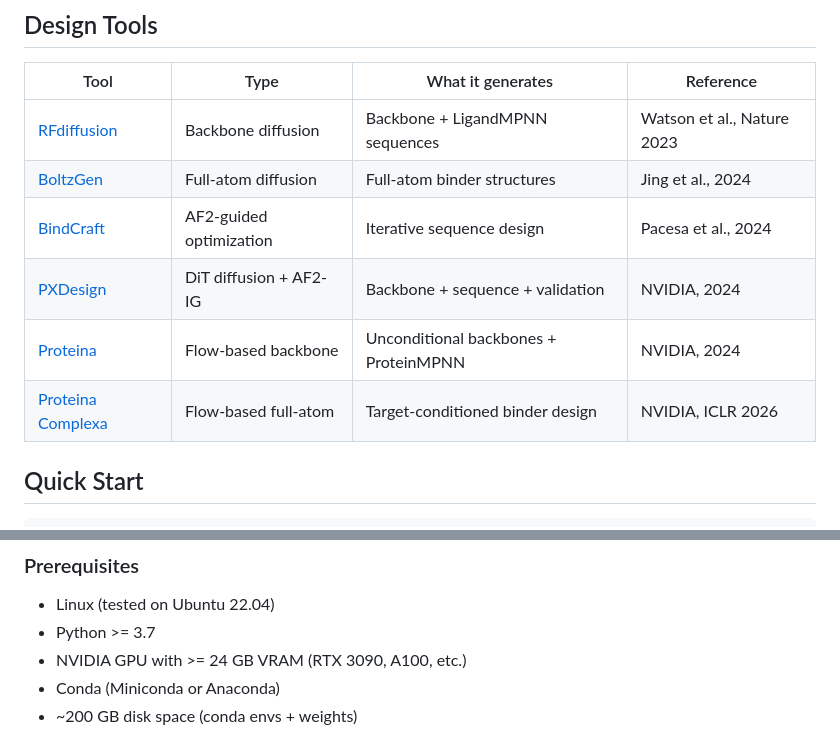
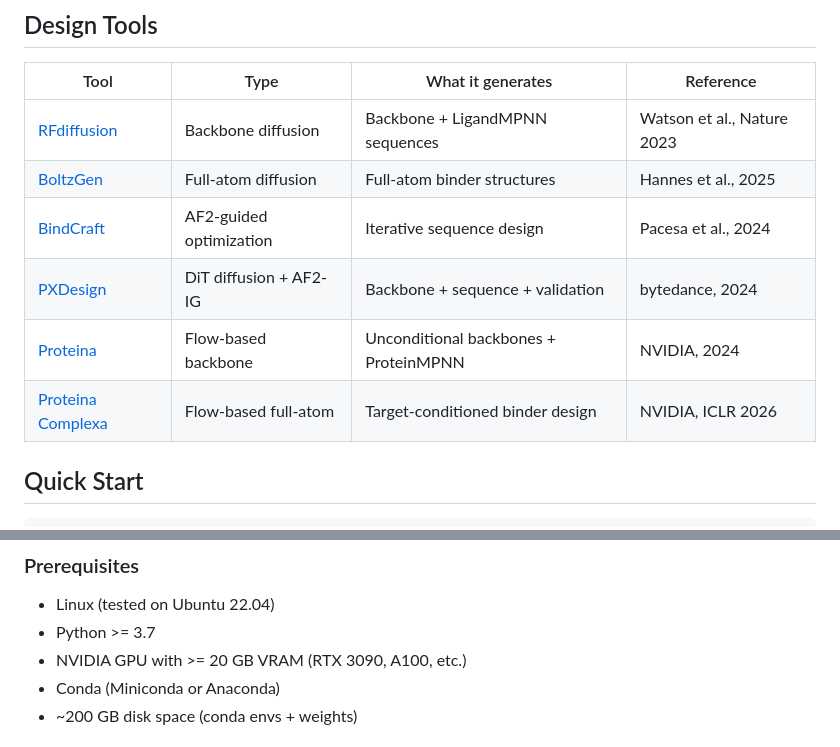
Before and after one commit to mas-gu/binderflow, a Markdown page: README.md, 2 parts joined by grey strips. Rendered like a GitHub page.

```diff
--- a/README.md
+++ b/README.md
@@ -23,11 +23,11 @@ Given a target protein PDB and a binding site, the pipeline:
 | Tool | Type | What it generates | Reference |
 |------|------|-------------------|-----------|
 | [RFdiffusion](https://github.com/RosettaCommons/RFdiffusion) | Backbone diffusion | Backbone + LigandMPNN sequences | Watson et al., Nature 2023 |
-| [BoltzGen](https://github.com/jwohlwend/boltzgen) | Full-atom diffusion | Full-atom binder structures | Jing et al., 2024 |
+| [BoltzGen](https://github.com/HannesStark/boltzgen) | Full-atom diffusion | Full-atom binder structures | Hannes et al., 2025 |
 | [BindCraft](https://github.com/martinpacesa/BindCraft) | AF2-guided optimization | Iterative sequence design | Pacesa et al., 2024 |
-| [PXDesign](https://github.com/NVIDIA/PXDesign) | DiT diffusion + AF2-IG | Backbone + sequence + validation | NVIDIA, 2024 |
-| [Proteina](https://github.com/NVIDIA/Proteina) | Flow-based backbone | Unconditional backbones + ProteinMPNN | NVIDIA, 2024 |
-| [Proteina Complexa](https://github.com/NVIDIA/Proteina) | Flow-based full-atom | Target-conditioned binder design | NVIDIA, ICLR 2026 |
+| [PXDesign](https://github.com/bytedance/PXDesign) | DiT diffusion + AF2-IG | Backbone + sequence + validation | bytedance, 2024 |
+| [Proteina](https://github.com/NVIDIA-Digital-Bio/proteina/) | Flow-based backbone | Unconditional backbones + ProteinMPNN | NVIDIA, 2024 |
+| [Proteina Complexa](https://github.com/NVIDIA-Digital-Bio/proteina-complexa) | Flow-based full-atom | Target-conditioned binder design | NVIDIA, ICLR 2026 |
 
 ## Quick Start
 
@@ -58,7 +58,7 @@ python generate_binders.py \
 
 - Linux (tested on Ubuntu 22.04)
 - Python >= 3.7
-- NVIDIA GPU with >= 24 GB VRAM (RTX 3090, A100, etc.)
+- NVIDIA GPU with >= 20 GB VRAM (RTX 3090, A100, etc.)
 - Conda (Miniconda or Anaconda)
 - ~200 GB disk space (conda envs + weights)
 
```
Also changed, not shown: other parts of README.md (+13 -13 lines).
